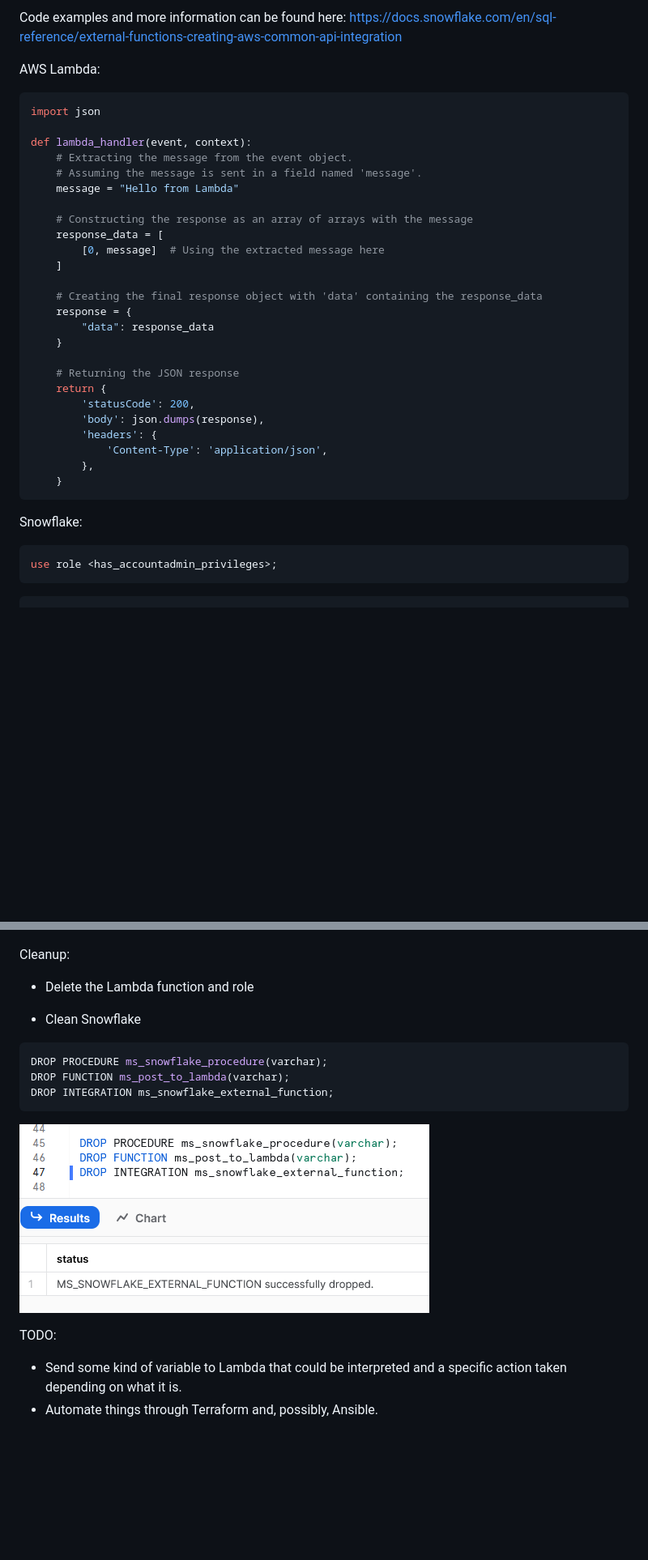
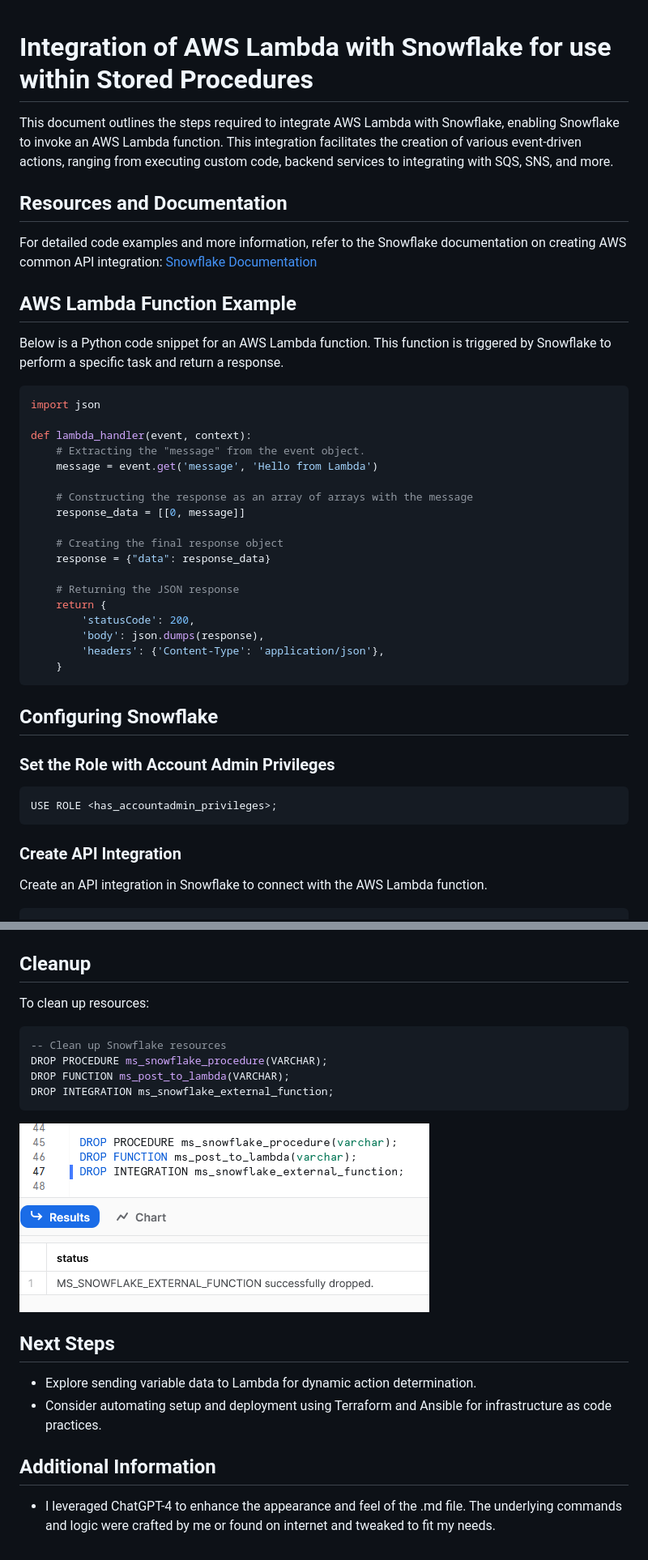
Before and after one commit to maris-svirksts/ICP-Bootcamp, a Markdown page: IndividualWork/Snowflake.md, 2 parts joined by grey strips. Shown: that part at 81% size. Rendered like a GitHub page; blank space fills up the shorter version.

Commit message:
Documentation

````diff
--- a/IndividualWork/Snowflake.md
+++ b/IndividualWork/Snowflake.md
@@ -1,38 +1,48 @@
-Code examples and more information can be found here: https://docs.snowflake.com/en/sql-reference/external-functions-creating-aws-common-api-integration
 
-AWS Lambda:
+# Integration of AWS Lambda with Snowflake for use within Stored Procedures
+
+This document outlines the steps required to integrate AWS Lambda with Snowflake, enabling Snowflake to invoke an AWS Lambda function. This integration facilitates the creation of various event-driven actions, ranging from executing custom code, backend services to integrating with SQS, SNS, and more.
+
+## Resources and Documentation
+
+For detailed code examples and more information, refer to the Snowflake documentation on creating AWS common API integration: [Snowflake Documentation](https://docs.snowflake.com/en/sql-reference/external-functions-creating-aws-common-api-integration)
+
+## AWS Lambda Function Example
+
+Below is a Python code snippet for an AWS Lambda function. This function is triggered by Snowflake to perform a specific task and return a response.
+
 ```python
 import json
 
 def lambda_handler(event, context):
-    # Extracting the message from the event object.
-    # Assuming the message is sent in a field named 'message'.
-    message = "Hello from Lambda"
+    # Extracting the "message" from the event object.
+    message = event.get('message', 'Hello from Lambda')
 
     # Constructing the response as an array of arrays with the message
-    response_data = [
-        [0, message]  # Using the extracted message here
-    ]
+    response_data = [[0, message]]
 
-    # Creating the final response object with 'data' containing the response_data
-    response = {
-        "data": response_data
-    }
+    # Creating the final response object
+    response = {"data": response_data}
 
     # Returning the JSON response
     return {
         'statusCode': 200,
         'body': json.dumps(response),
-        'headers': {
-            'Content-Type': 'application/json',
-        },
+        'headers': {'Content-Type': 'application/json'},
     }
 ```
 
-Snowflake:
+## Configuring Snowflake
+
+### Set the Role with Account Admin Privileges
+
 ```sql
-use role <has_accountadmin_privileges>;
+USE ROLE <has_accountadmin_privileges>;
 ```
+
+### Create API Integration
+
+Create an API integration in Snowflake to connect with the AWS Lambda function.
 
 ```sql
 CREATE OR REPLACE API INTEGRATION ms_snowflake_external_function
@@ -89,18 +105,23 @@ CALL ms_snowflake_procedure('Any message here');
 
 ![SQL Joins](images/app_snowflake_p2.png)
 
-Cleanup:
-- Delete the Lambda function and role
+## Cleanup
 
-- Clean Snowflake
+To clean up resources:
+
 ```sql
-DROP PROCEDURE ms_snowflake_procedure(varchar);
-DROP FUNCTION ms_post_to_lambda(varchar);
+-- Clean up Snowflake resources
+DROP PROCEDURE ms_snowflake_procedure(VARCHAR);
+DROP FUNCTION ms_post_to_lambda(VARCHAR);
 DROP INTEGRATION ms_snowflake_external_function;
 ```
 
 ![Clean Snowflake](images/app_snowflake_cleanup.png)
 
-TODO:
-- Send some kind of variable to Lambda that could be interpreted and a specific action taken depending on what it is.
-- Automate things through Terraform and, possibly, Ansible.
+## Next Steps
+
+- Explore sending variable data to Lambda for dynamic action determination.
+- Consider automating setup and deployment using Terraform and Ansible for infrastructure as code practices.
+
+## Additional Information
+- I leveraged ChatGPT-4 to enhance the appearance and feel of the .md file. The underlying commands and logic were crafted by me or found on internet and tweaked to fit my needs.
````
Also changed, not shown: other parts of IndividualWork/Snowflake.md (+19 -13 lines).
